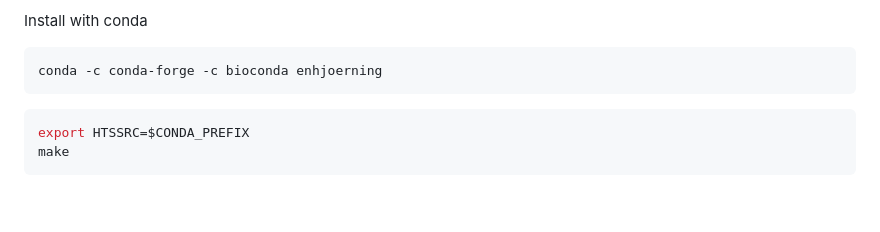
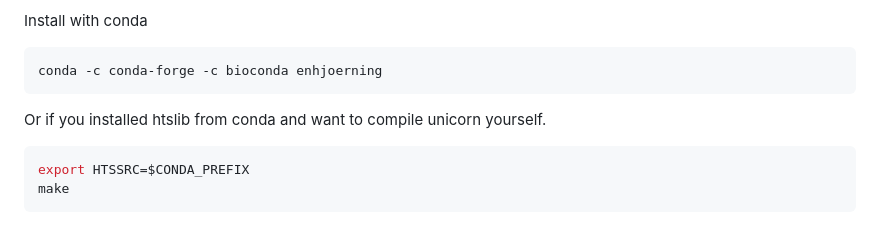
Before and after one commit to GeoGenetics/unicorn, a Markdown page: README.md, the part around the change. Drawn GitHub-style; blank space fills up the shorter version.

Commit message:
Update README with unicorn compilation instructions

````diff
--- a/README.md
+++ b/README.md
@@ -41,6 +41,8 @@ Install with conda
 ```bash
 conda -c conda-forge -c bioconda enhjoerning
 ```
+
+Or if you installed htslib from conda and want to compile unicorn yourself.
 
 ```bash
 export HTSSRC=$CONDA_PREFIX
````
